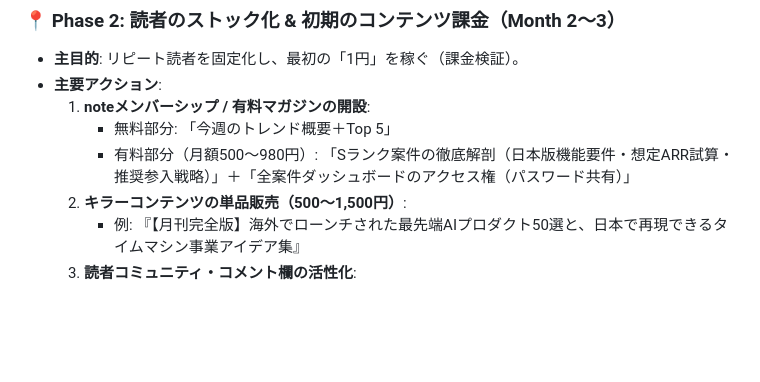
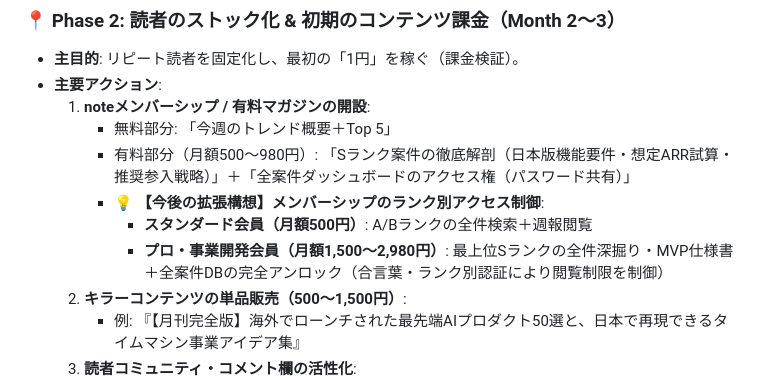
Before and after one commit to yugom2o/ph-dashboard, a Markdown page: 02_マネタイズ・ロードマップ.md, the part around the change. Drawn GitHub-style; blank space fills up the shorter version.

Commit message:
Sync 02_マネタイズ・ロードマップ.md

```diff
--- a/02_マネタイズ・ロードマップ.md
+++ b/02_マネタイズ・ロードマップ.md
@@ -67,6 +67,9 @@ flowchart LR
   1. **noteメンバーシップ / 有料マガジンの開設**:
      * 無料部分: 「今週のトレンド概要＋Top 5」
      * 有料部分（月額500〜980円）: 「Sランク案件の徹底解剖（日本版機能要件・想定ARR試算・推奨参入戦略）」＋「全案件ダッシュボードのアクセス権（パスワード共有）」
+     * 💡 **【今後の拡張構想】メンバーシップのランク別アクセス制御**:
+       * **スタンダード会員（月額500円）**: A/Bランクの全件検索＋週報閲覧
+       * **プロ・事業開発会員（月額1,500〜2,980円）**: 最上位Sランクの全件深掘り・MVP仕様書＋全案件DBの完全アンロック（合言葉・ランク別認証により閲覧制限を制御）
   2. **キラーコンテンツの単品販売（500〜1,500円）**:
      * 例: 『【月刊完全版】海外でローンチされた最先端AIプロダクト50選と、日本で再現できるタイムマシン事業アイデア集』
   3. **読者コミュニティ・コメント欄の活性化**:
```
